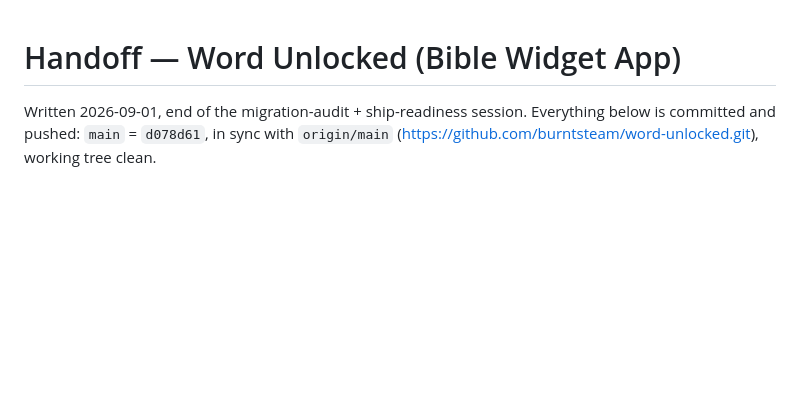
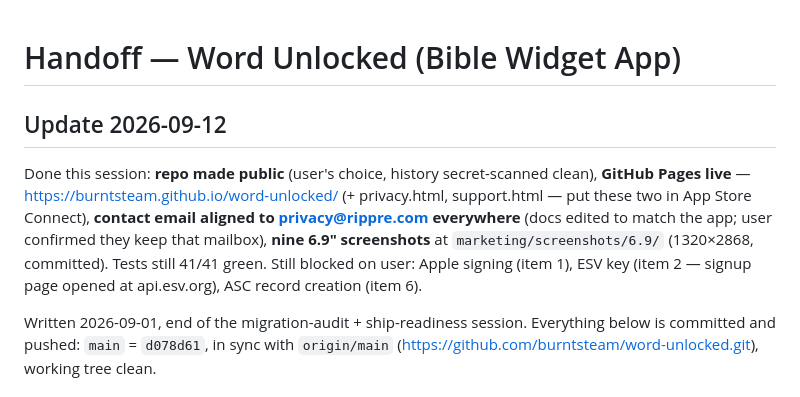
Before and after one commit to burntsteam/word-unlocked, a Markdown page: HANDOFF.md, the part around the change. Drawn GitHub-style; blank space fills up the shorter version.

Commit message:
docs: record Pages URLs, screenshot location, and 2026-09-12 status
Co-Authored-By: Claude Fable 5 <noreply@anthropic.com>

```diff
--- a/HANDOFF.md
+++ b/HANDOFF.md
@@ -1,4 +1,14 @@
 # Handoff — Word Unlocked (Bible Widget App)
+
+## Update 2026-09-12
+
+Done this session: **repo made public** (user's choice, history secret-scanned clean),
+**GitHub Pages live** — https://burntsteam.github.io/word-unlocked/ (+ privacy.html,
+support.html — put these two in App Store Connect), **contact email aligned to
+privacy@rippre.com everywhere** (docs edited to match the app; user confirmed they keep
+that mailbox), **nine 6.9" screenshots** at `marketing/screenshots/6.9/` (1320×2868,
+committed). Tests still 41/41 green. Still blocked on user: Apple signing (item 1),
+ESV key (item 2 — signup page opened at api.esv.org), ASC record creation (item 6).
 
 Written 2026-09-01, end of the migration-audit + ship-readiness session. Everything
 below is committed and pushed: `main` = `d078d61`, in sync with
```
Also changed, not shown: marketing/app-store-listing.md (+5 -0 lines).
